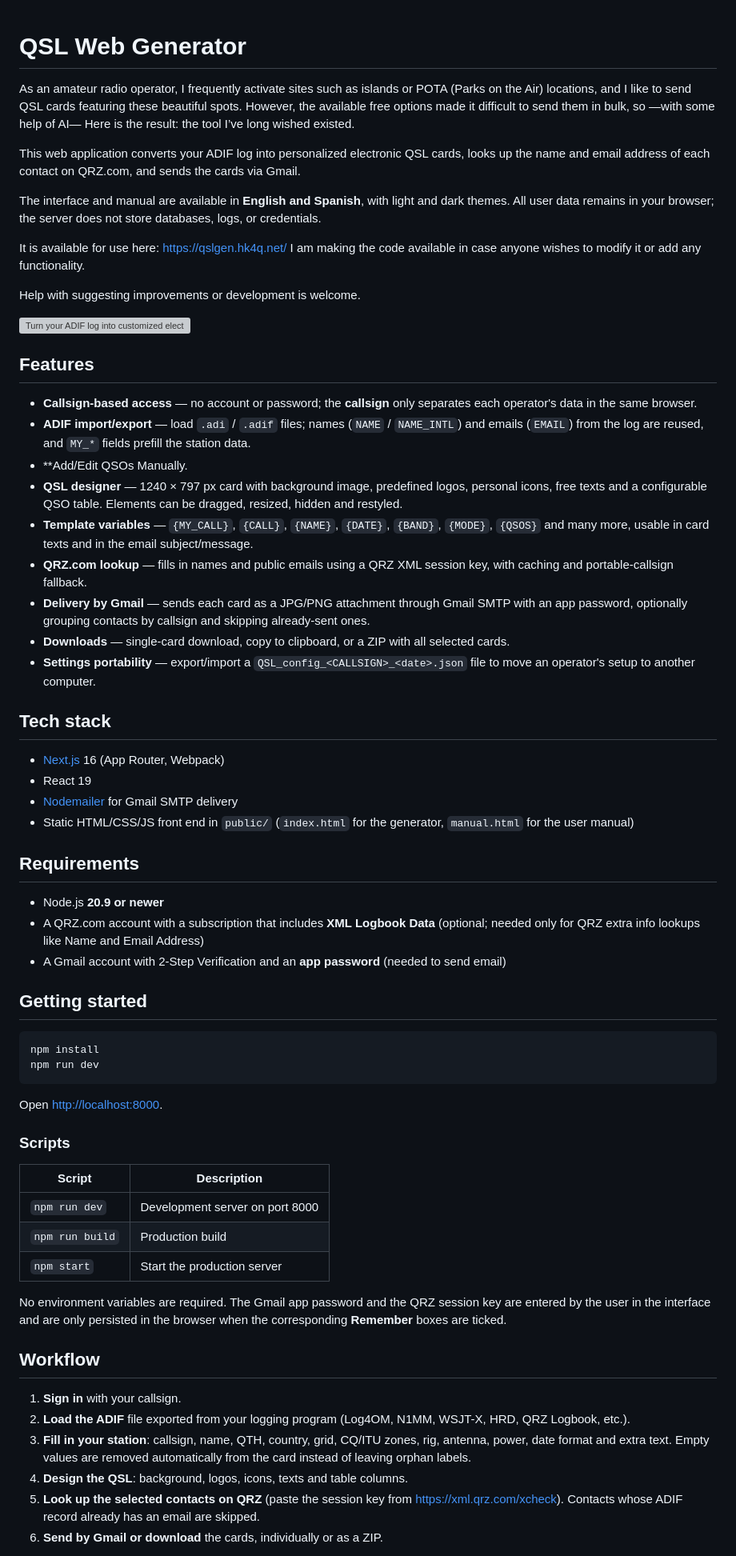
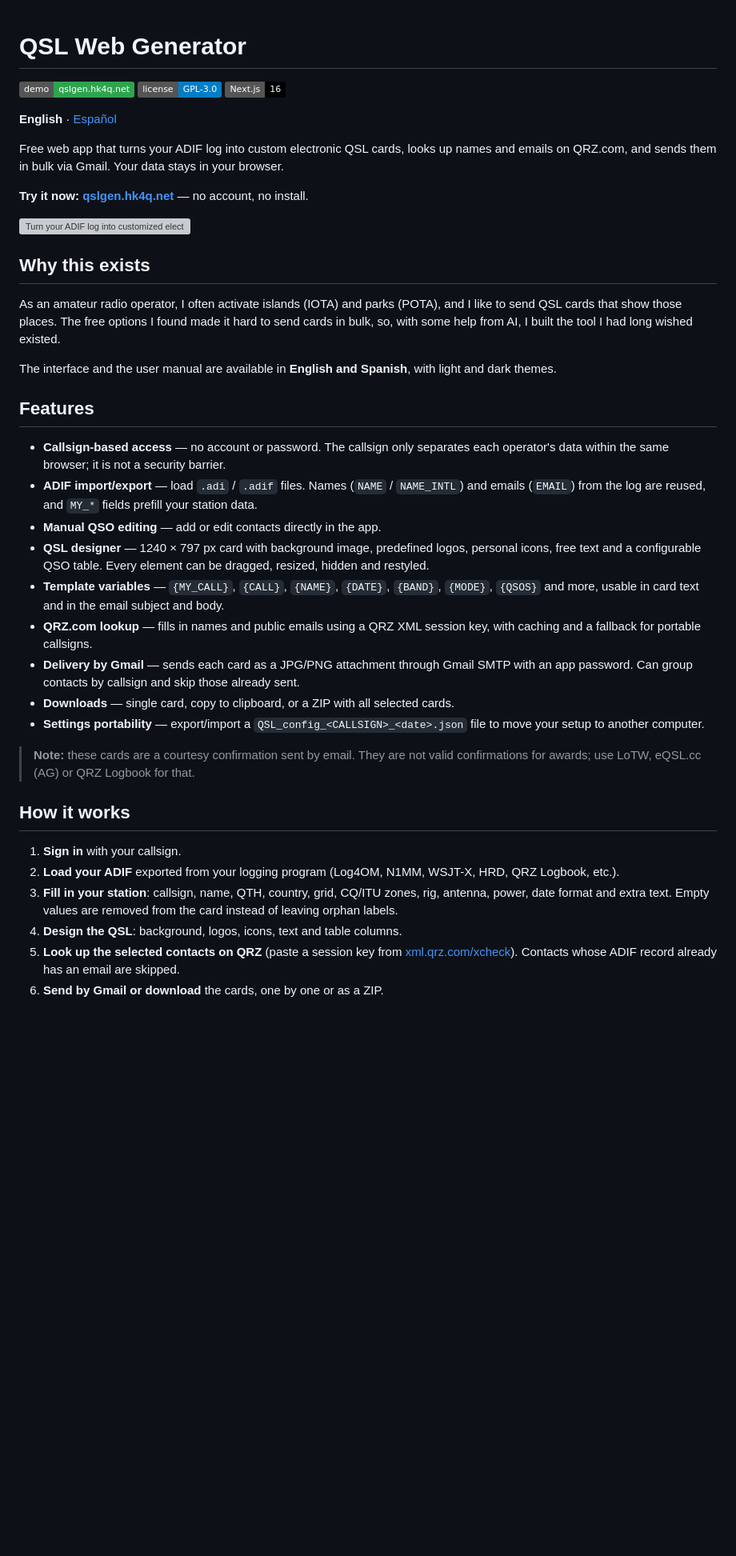
Before and after one commit to ianturo/qslgen-web-app, a Markdown page: README.md, the part around one of its changes. Shown at 80% size. Drawn GitHub-style; badges without logos; blank space fills up the shorter version; grey boxes are pictures that could not be loaded.

Commit message:
Mejora en README.md, adicion de version en español

````diff
--- a/README.md
+++ b/README.md
@@ -1,69 +1,46 @@
 # QSL Web Generator
-As an amateur radio operator, I frequently activate sites such as islands or POTA (Parks on the Air) locations, and I like to send QSL cards featuring these beautiful spots. However, the available free options made it difficult to send them in bulk, so —with some help of AI— Here is the result: the tool I’ve long wished existed.
 
-This web application converts your ADIF log into personalized electronic QSL cards, looks up the name and email address of each contact on QRZ.com, and sends the cards via Gmail.
+[![Live demo](https://img.shields.io/badge/demo-qslgen.hk4q.net-2ea44f)](https://qslgen.hk4q.net/)
+[![License: GPL-3.0](https://img.shields.io/badge/license-GPL--3.0-blue)](LICENSE)
+[![Next.js 16](https://img.shields.io/badge/Next.js-16-black)](https://nextjs.org/)
 
-The interface and manual are available in **English and Spanish**, with light and dark themes. All user data remains in your browser; the server does not store databases, logs, or credentials.
+**English** · [Español](README.es.md)
 
-It is available for use here: <https://qslgen.hk4q.net/>  I am making the code available in case anyone wishes to modify it or add any functionality.
+Free web app that turns your ADIF log into custom electronic QSL cards, looks up names and emails on QRZ.com, and sends them in bulk via Gmail. Your data stays in your browser.
 
-Help with suggesting improvements or development is welcome.
+**Try it now: [qslgen.hk4q.net](https://qslgen.hk4q.net/)** — no account, no install.
 
 <picture>
   <source media="(prefers-color-scheme: dark)" srcset="https://qslgen.hk4q.net/screen-dark.png">
   <img src="https://qslgen.hk4q.net/screen-light.png" alt="Turn your ADIF log into customized electronic QSL cards, enrich contacts with QRZ.com and send them by Gmail." width="900">
 </picture>
 
+## Why this exists
+
+As an amateur radio operator, I often activate islands (IOTA) and parks (POTA), and I like to send QSL cards that show those places. The free options I found made it hard to send cards in bulk, so, with some help from AI, I built the tool I had long wished existed.
+
+The interface and the user manual are available in **English and Spanish**, with light and dark themes.
+
 ## Features
 
-- **Callsign-based access** — no account or password; the **callsign** only separates each operator's data in the same browser.
-- **ADIF import/export** — load `.adi` / `.adif` files; names (`NAME` / `NAME_INTL`) and emails (`EMAIL`) from the log are reused, and `MY_*` fields prefill the station data.
-- **Add/Edit QSOs Manually.
-- **QSL designer** — 1240 × 797 px card with background image, predefined logos, personal icons, free texts and a configurable QSO table. Elements can be dragged, resized, hidden and restyled.
-- **Template variables** — `{MY_CALL}`, `{CALL}`, `{NAME}`, `{DATE}`, `{BAND}`, `{MODE}`, `{QSOS}` and many more, usable in card texts and in the email subject/message.
-- **QRZ.com lookup** — fills in names and public emails using a QRZ XML session key, with caching and portable-callsign fallback.
-- **Delivery by Gmail** — sends each card as a JPG/PNG attachment through Gmail SMTP with an app password, optionally grouping contacts by callsign and skipping already-sent ones.
-- **Downloads** — single-card download, copy to clipboard, or a ZIP with all selected cards.
-- **Settings portability** — export/import a `QSL_config_<CALLSIGN>_<date>.json` file to move an operator's setup to another computer.
+- **Callsign-based access** — no account or password. The callsign only separates each operator's data within the same browser; it is not a security barrier.
+- **ADIF import/export** — load `.adi` / `.adif` files. Names (`NAME` / `NAME_INTL`) and emails (`EMAIL`) from the log are reused, and `MY_*` fields prefill your station data.
+- **Manual QSO editing** — add or edit contacts directly in the app.
+- **QSL designer** — 1240 × 797 px card with background image, predefined logos, personal icons, free text and a configurable QSO table. Every element can be dragged, resized, hidden and restyled.
+- **Template variables** — `{MY_CALL}`, `{CALL}`, `{NAME}`, `{DATE}`, `{BAND}`, `{MODE}`, `{QSOS}` and more, usable in card text and in the email subject and body.
+- **QRZ.com lookup** — fills in names and public emails using a QRZ XML session key, with caching and a fallback for portable callsigns.
+- **Delivery by Gmail** — sends each card as a JPG/PNG attachment through Gmail SMTP with an app password. Can group contacts by callsign and skip those already sent.
+- **Downloads** — single card, copy to clipboard, or a ZIP with all selected cards.
+- **Settings portability** — export/import a `QSL_config_<CALLSIGN>_<date>.json` file to move your setup to another computer.
 
-## Tech stack
+> **Note:** these cards are a courtesy confirmation sent by email. They are not valid confirmations for awards; use LoTW, eQSL.cc (AG) or QRZ Logbook for that.
 
-- [Next.js](https://nextjs.org/) 16 (App Router, Webpack)
-- React 19
-- [Nodemailer](https://nodemailer.com/) for Gmail SMTP delivery
-- Static HTML/CSS/JS front end in `public/` (`index.html` for the generator, `manual.html` for the user manual)
-
-## Requirements
-
-- Node.js **20.9 or newer**
-- A QRZ.com account with a subscription that includes **XML Logbook Data** (optional; needed only for QRZ extra info lookups like Name and Email Address)
-- A Gmail account with 2-Step Verification and an **app password** (needed to send email)
-
-## Getting started
-
-```bash
-npm install
-npm run dev
-```
-
-Open <http://localhost:8000>.
-
-### Scripts
-
-| Script | Description |
-| ------ | ----------- |
-| `npm run dev` | Development server on port 8000 |
-| `npm run build` | Production build |
-| `npm start` | Start the production server |
-
-No environment variables are required. The Gmail app password and the QRZ session key are entered by the user in the interface and are only persisted in the browser when the corresponding **Remember** boxes are ticked.
-
-## Workflow
+## How it works
 
 1. **Sign in** with your callsign.
-2. **Load the ADIF** file exported from your logging program (Log4OM, N1MM, WSJT-X, HRD, QRZ Logbook, etc.).
-3. **Fill in your station**: callsign, name, QTH, country, grid, CQ/ITU zones, rig, antenna, power, date format and extra text. Empty values are removed automatically from the card instead of leaving orphan labels.
-4. **Design the QSL**: background, logos, icons, texts and table columns.
-5. **Look up the selected contacts on QRZ** (paste the session key from <https://xml.qrz.com/xcheck>). Contacts whose ADIF record already has an email are skipped.
-6. **Send by Gmail or download** the cards, individually or as a ZIP.
+2. **Load your ADIF** exported from your logging program (Log4OM, N1MM, WSJT-X, HRD, QRZ Logbook, etc.).
+3. **Fill in your station**: callsign, name, QTH, country, grid, CQ/ITU zones, rig, antenna, power, date format and extra text. Empty values are removed from the card instead of leaving orphan labels.
+4. **Design the QSL**: background, logos, icons, text and table columns.
+5. **Look up the selected contacts on QRZ** (paste a session key from [xml.qrz.com/xcheck](https://xml.qrz.com/xcheck)). Contacts whose ADIF record already has an email are skipped.
+6. **Send by Gmail or download** the cards, one by one or as a ZIP.
 
````
Also changed, not shown: other parts of README.md (+79 -31 lines), README.es.md (added, +162 -0 lines).
